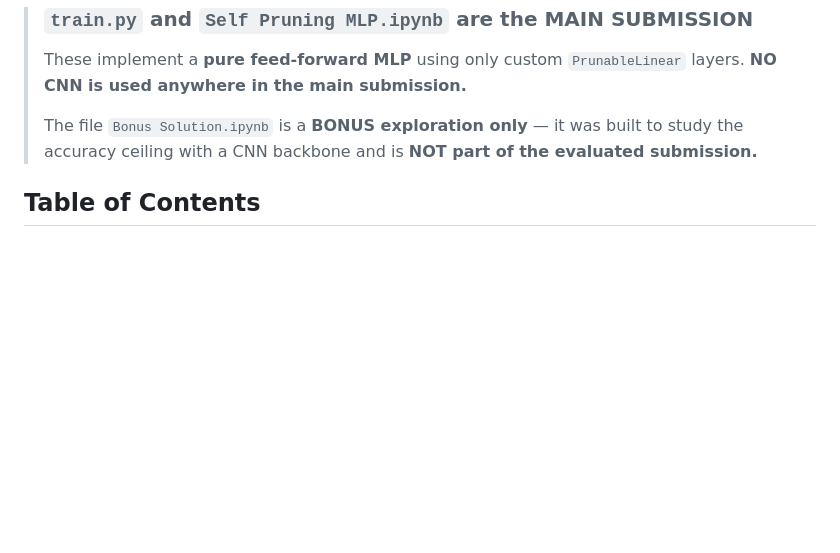
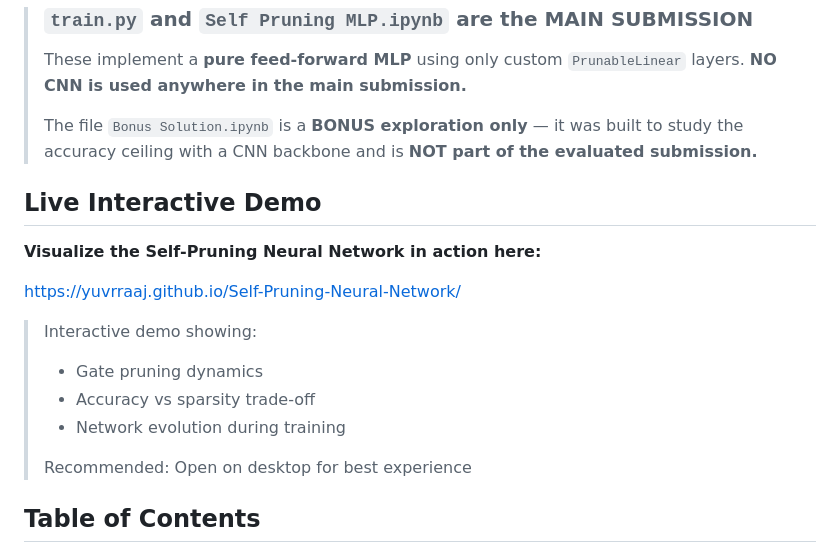
Before and after one commit to Yuvrraaj/Self-Pruning-Neural-Network, a Markdown page: README.md, the part around the change. Rendered like a GitHub page; blank space fills up the shorter version.

```diff
--- a/README.md
+++ b/README.md
@@ -15,6 +15,18 @@
 > The file `Bonus Solution.ipynb` is a **BONUS exploration only** —
 > it was built to study the accuracy ceiling with a CNN backbone and is **NOT part of the evaluated submission.**
 
+## Live Interactive Demo
+
+**Visualize the Self-Pruning Neural Network in action here:**
+
+https://yuvrraaj.github.io/Self-Pruning-Neural-Network/
+
+> Interactive demo showing:
+> - Gate pruning dynamics
+> - Accuracy vs sparsity trade-off
+> - Network evolution during training
+>
+> Recommended: Open on desktop for best experience
 ## Table of Contents
 
 - [Overview](#overview)
```
